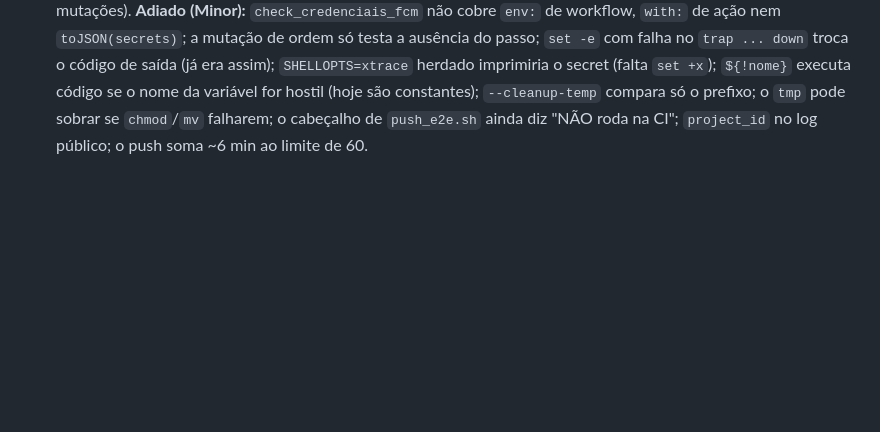
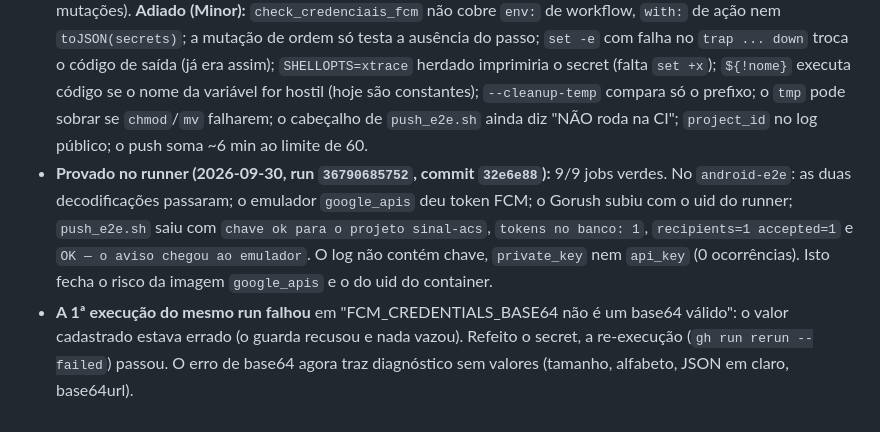
Before and after one commit to hbgit/SinalACS, a Markdown page: PROGRESS.md, the part around the change. Rendered like a GitHub page; blank space fills up the shorter version.

Commit message:
docs: CI com Gorush e FCM reais provado no runner (run 36790685752) e plano das credenciais do FCM
Co-Authored-By: Claude Sonnet 5.5 <noreply@anthropic.com>

```diff
--- a/PROGRESS.md
+++ b/PROGRESS.md
@@ -1305,3 +1305,5 @@ Plano: `docs/superpowers/plans/2026-09-30-ci-credencial-fcm.md`, branch `fix/pat
 - **Não provado:** o primeiro run no runner. A imagem `google_apis` não foi exercitada aqui (o emulador local é a Google Play); se o FCM não entregar token, trocar para `google_apis_playstore` (ver o plano, Task 5). O push adiciona ~6 min ao `android-e2e` (limite 60 min).
 - **Política em aberto:** qualquer PR de dentro do repositório recebe os secrets; um autor com escrita poderia imprimi-los editando o `ci.yml`. Saída: Environment do GitHub com revisores obrigatórios.
 - **Revisão independente (CI do FCM):** 1 Critical e 1 Important, corrigidos. (C1) o Gorush (uid 1000) não lia a chave `0600` do usuário `runner` (uid 1001): o serviço roda agora com `GORUSH_UID/GORUSH_GID` (provado no Docker real: uid do dono = `healthy`; outro uid = `permission denied`). (I1) as credenciais existiam em disco durante ações de terceiros: a decodificação foi para logo antes do E2E e o guarda exige que não haja `uses:` entre elas e o E2E (13 mutações). **Adiado (Minor):** `check_credenciais_fcm` não cobre `env:` de workflow, `with:` de ação nem `toJSON(secrets)`; a mutação de ordem só testa a ausência do passo; `set -e` com falha no `trap ... down` troca o código de saída (já era assim); `SHELLOPTS=xtrace` herdado imprimiria o secret (falta `set +x`); `${!nome}` executa código se o nome da variável for hostil (hoje são constantes); `--cleanup-temp` compara só o prefixo; o `tmp` pode sobrar se `chmod`/`mv` falharem; o cabeçalho de `push_e2e.sh` ainda diz "NÃO roda na CI"; `project_id` no log público; o push soma ~6 min ao limite de 60.
+- **Provado no runner (2026-09-30, run `36790685752`, commit `32e6e88`):** 9/9 jobs verdes. No `android-e2e`: as duas decodificações passaram; o emulador `google_apis` deu token FCM; o Gorush subiu com o uid do runner; `push_e2e.sh` saiu com `chave ok para o projeto sinal-acs`, `tokens no banco: 1`, `recipients=1 accepted=1` e `OK — o aviso chegou ao emulador`. O log não contém chave, `private_key` nem `api_key` (0 ocorrências). Isto fecha o risco da imagem `google_apis` e o do uid do container.
+- **A 1ª execução do mesmo run falhou** em "FCM_CREDENTIALS_BASE64 não é um base64 válido": o valor cadastrado estava errado (o guarda recusou e nada vazou). Refeito o secret, a re-execução (`gh run rerun --failed`) passou. O erro de base64 agora traz diagnóstico sem valores (tamanho, alfabeto, JSON em claro, base64url).
```
Also changed, not shown: 1 other file.
